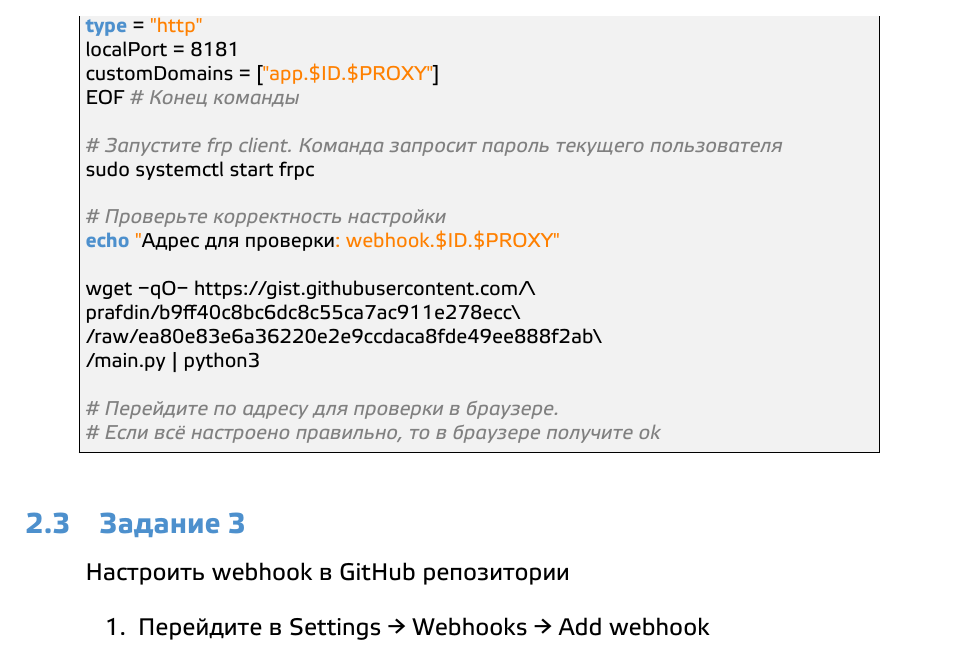
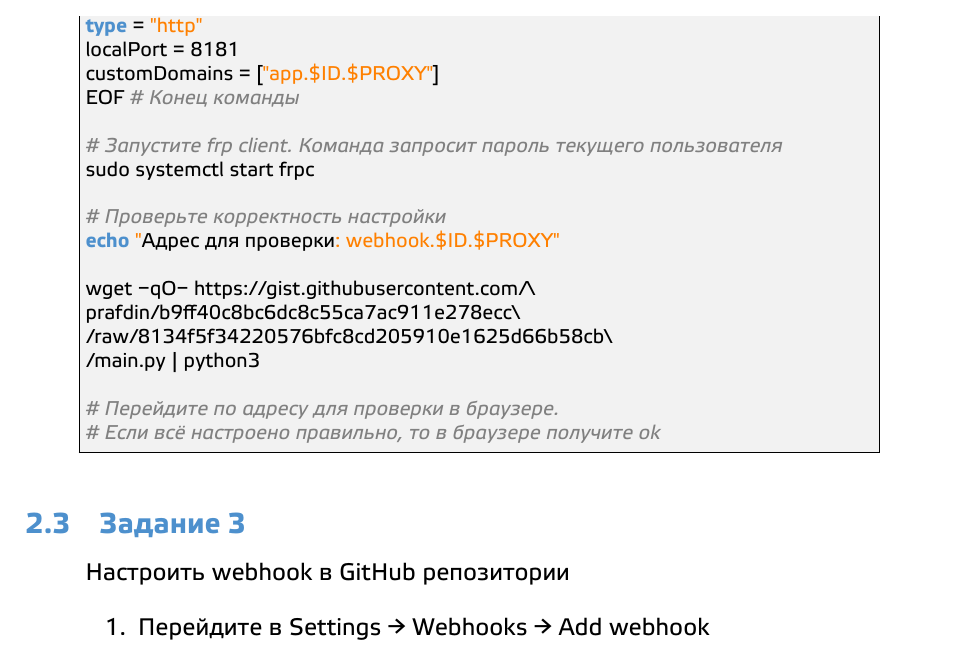
Before and after one commit to prafdin/devops-course, a LaTeX problem sheet (2026/assignments/01-git-webhooks/01-git-webhooks.tex): part of page 5 of 7, cut so that both start at the same text. Compiled offline with XeLaTeX.

Commit message:
Fix https://github.com/prafdin/devops-course-labs/issues/21

```diff
--- a/2026/assignments/01-git-webhooks/01-git-webhooks.tex
+++ b/2026/assignments/01-git-webhooks/01-git-webhooks.tex
@@ -113,7 +113,7 @@ echo "Адрес для проверки: webhook.$ID.$PROXY"
 
 wget -qO- https://gist.githubusercontent.com/\
 prafdin/b9ff40c8bc6dc8c55ca7ac911e278ecc\
-/raw/ea80e83e6a36220e2e9ccdaca8fde49ee888f2ab\
+/raw/8134f5f34220576bfc8cd205910e1625d66b58cb\
 /main.py | python3
 
 # Перейдите по адресу для проверки в браузере.
```
